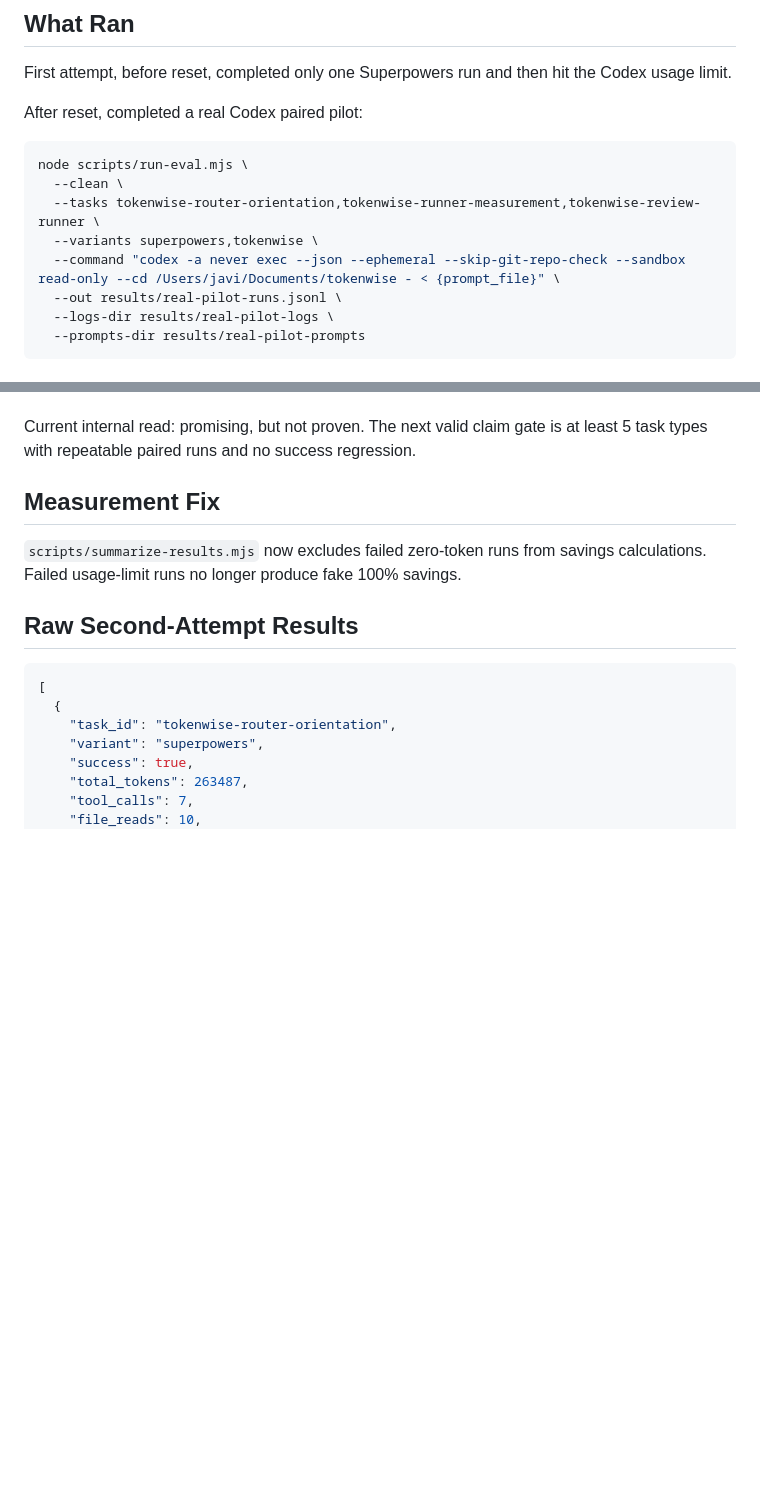
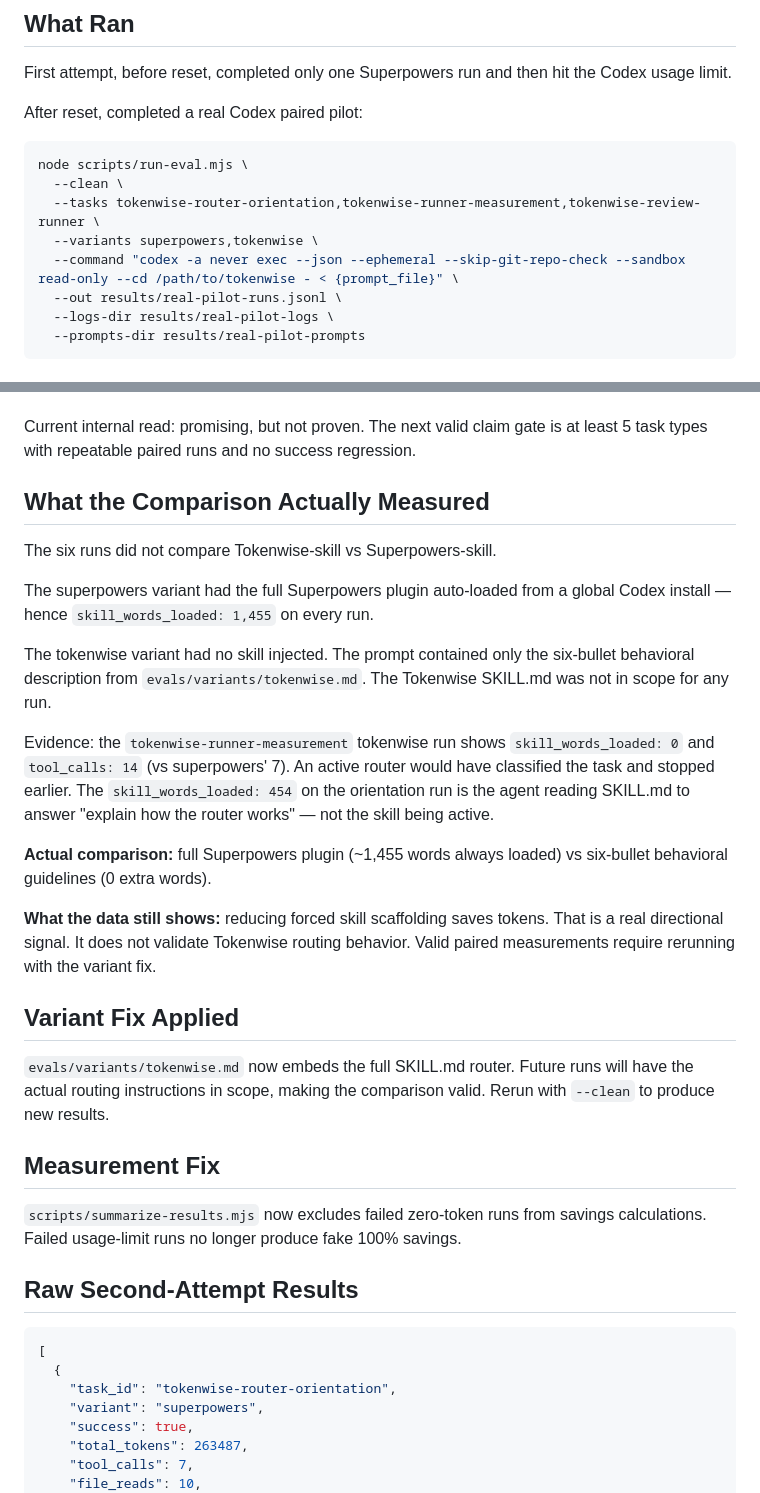
Before and after one commit to 12122J/tokenwise, a Markdown page: docs/REAL_EVAL_STATUS.md, 2 parts joined by grey strips. Rendered like a GitHub page; blank space fills up the shorter version.

Commit message:
docs: add honest interpretation of pilot results — variant lacked skill injection

```diff
--- a/docs/REAL_EVAL_STATUS.md
+++ b/docs/REAL_EVAL_STATUS.md
@@ -14,7 +14,7 @@ node scripts/run-eval.mjs \
   --clean \
   --tasks tokenwise-router-orientation,tokenwise-runner-measurement,tokenwise-review-runner \
   --variants superpowers,tokenwise \
-  --command "codex -a never exec --json --ephemeral --skip-git-repo-check --sandbox read-only --cd /Users/javi/Documents/tokenwise - < {prompt_file}" \
+  --command "codex -a never exec --json --ephemeral --skip-git-repo-check --sandbox read-only --cd /path/to/tokenwise - < {prompt_file}" \
   --out results/real-pilot-runs.jsonl \
   --logs-dir results/real-pilot-logs \
   --prompts-dir results/real-pilot-prompts
@@ -52,6 +52,36 @@ This is not enough for a public claim yet:
 
 Current internal read: promising, but not proven. The next valid claim gate is
 at least 5 task types with repeatable paired runs and no success regression.
+
+## What the Comparison Actually Measured
+
+The six runs did not compare Tokenwise-skill vs Superpowers-skill.
+
+The superpowers variant had the full Superpowers plugin auto-loaded from a
+global Codex install — hence `skill_words_loaded: 1,455` on every run.
+
+The tokenwise variant had no skill injected. The prompt contained only the
+six-bullet behavioral description from `evals/variants/tokenwise.md`.
+The Tokenwise SKILL.md was not in scope for any run.
+
+Evidence: the `tokenwise-runner-measurement` tokenwise run shows
+`skill_words_loaded: 0` and `tool_calls: 14` (vs superpowers' 7). An active
+router would have classified the task and stopped earlier. The
+`skill_words_loaded: 454` on the orientation run is the agent reading SKILL.md
+to answer "explain how the router works" — not the skill being active.
+
+**Actual comparison:** full Superpowers plugin (~1,455 words always loaded)
+vs six-bullet behavioral guidelines (0 extra words).
+
+**What the data still shows:** reducing forced skill scaffolding saves tokens.
+That is a real directional signal. It does not validate Tokenwise routing
+behavior. Valid paired measurements require rerunning with the variant fix.
+
+## Variant Fix Applied
+
+`evals/variants/tokenwise.md` now embeds the full SKILL.md router. Future runs
+will have the actual routing instructions in scope, making the comparison valid.
+Rerun with `--clean` to produce new results.
 
 ## Measurement Fix
 
```
